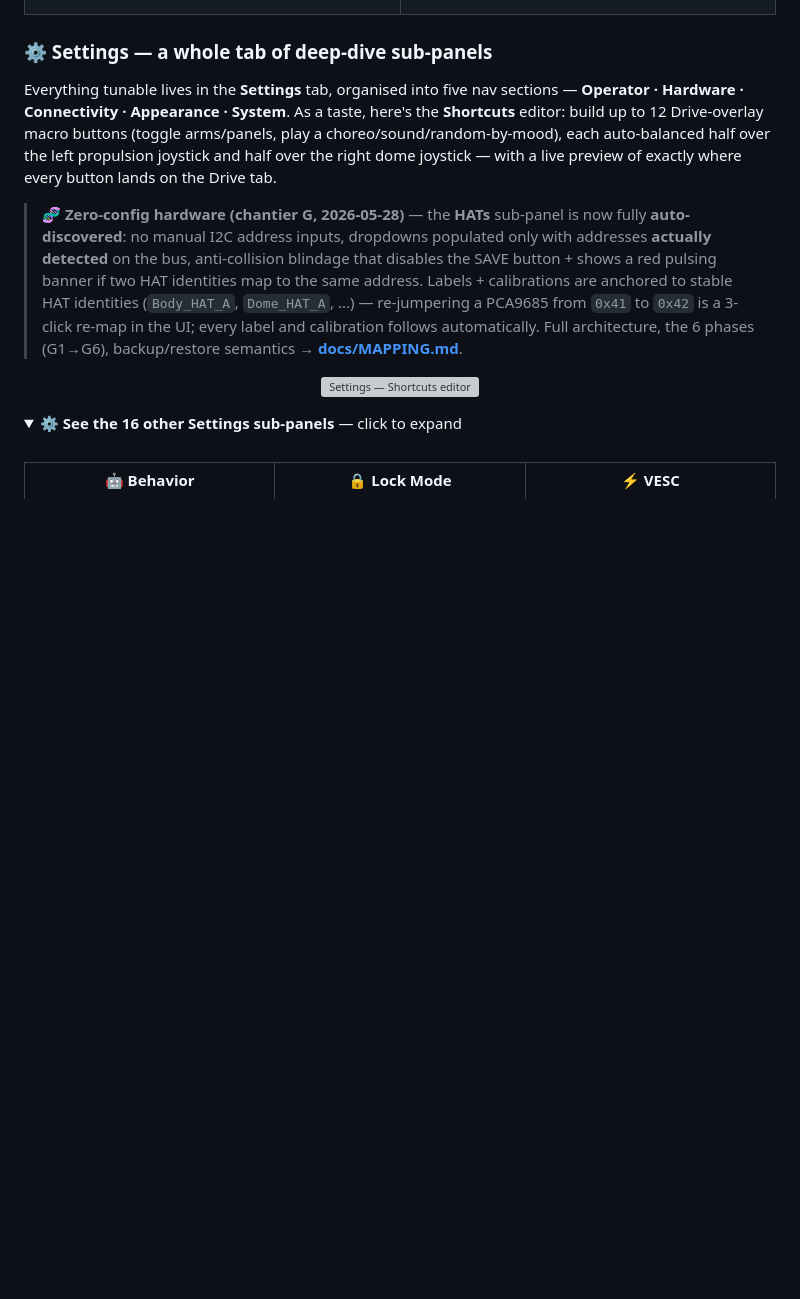
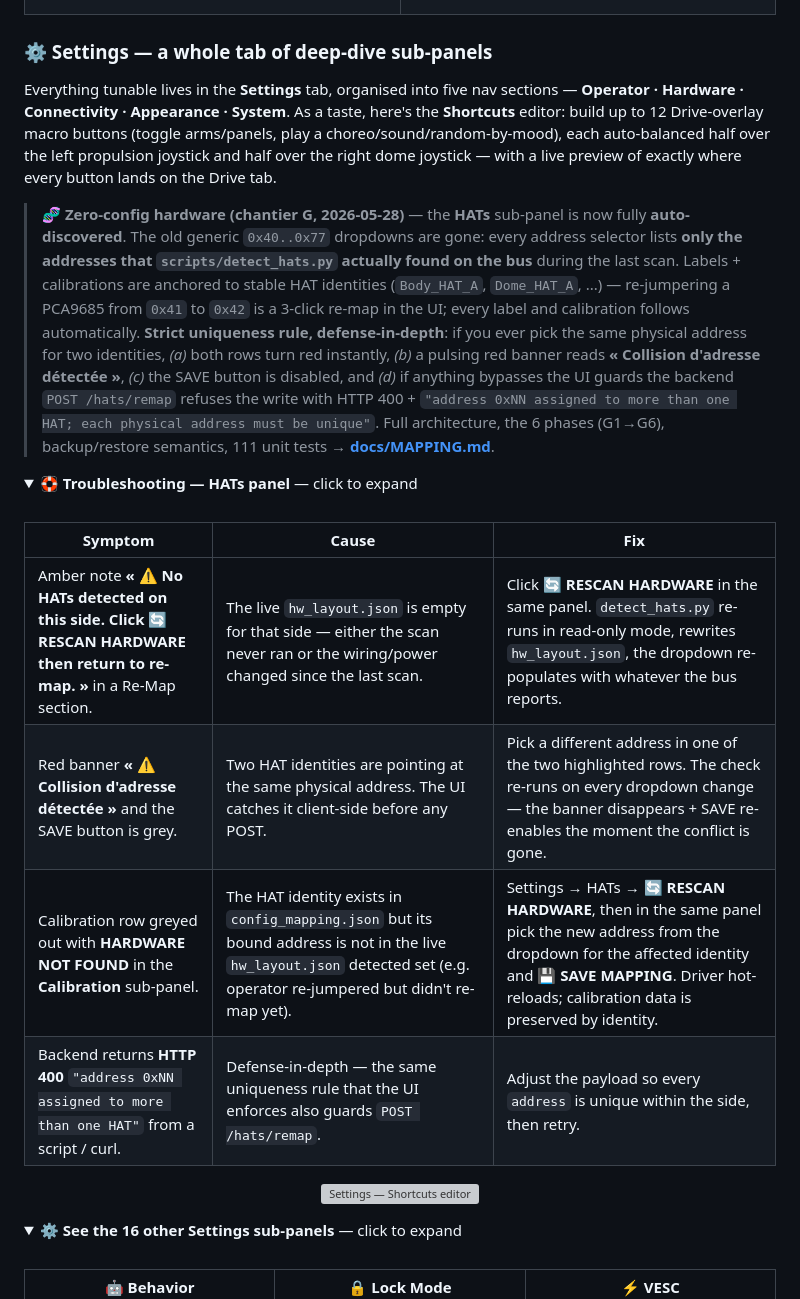
Before and after one commit to RickDnamps/AstromechOS, a Markdown page: README.md, the part around one of its changes. GitHub-like rendering; folded sections open; blank space fills up the shorter version; grey boxes are pictures that could not be loaded.

Commit message:
docs: regenerate screenshots + harden HATs section
33/33 Screenshots regenerated via tools/refresh_screenshots.py
following the chantier G blindage commits 15fd626 (anti-collision
+ filtering) and 5ff42fd (MOTD network labels). The HATs panel
screenshot now shows the new zero-config layout: auto-discovered
status table at top, Master + Slave Re-Map editors below, each
with dropdowns filtered to only-detected addresses.

README.md updates:
  - HATs panel caption refreshed: 'Zero-config · auto-discovered
    · Re-Map identity <-> address' (was: 'I2C servo/motor HAT
    addresses · UART latency' which described the pre-G layout).
  - Existing chantier G callout expanded:
      * Spells out the dropdown filter: 'every address selector
        lists only the addresses that scripts/detect_hats.py
        actually found on the bus during the last scan'.
      * Documents the 4-step uniqueness rule cascade (red rows ->
        red banner 'Collision d'adresse détectée' -> SAVE disabled
        -> backend 400 with the canonical message).
  - New collapsible 'Troubleshooting -- HATs panel' table covering
    the four operator-visible failure modes:
      * Amber 'Run RESCAN HARDWARE first' note.
      * Red 'Collision d'adresse détectée' banner.
      * 'HARDWARE NOT FOUND' on a Calibration row.
      * Backend HTTP 400 from a script bypass.
    Each row gives cause + fix, links the same recovery path
    (RESCAN -> RE-MAP -> SAVE) that docs/MAPPING.md documents in
    full.

No code changes. All 33 PNGs overwrite in place — no new
filenames, no git case collision. Screenshot regeneration uses
the same canonical Playwright tool (gitignored, holds local SSH
creds) bd memory ui-screenshot-automation-playwright documents.

```diff
--- a/README.md
+++ b/README.md
@@ -195,4 +195,17 @@ Tap the **ADMIN** icon from any tab to unlock editing/upload across Settings and
 
 Everything tunable lives in the **Settings** tab, organised into five nav sections — **Operator · Hardware · Connectivity · Appearance · System**. As a taste, here's the **Shortcuts** editor: build up to 12 Drive-overlay macro buttons (toggle arms/panels, play a choreo/sound/random-by-mood), each auto-balanced half over the left propulsion joystick and half over the right dome joystick — with a live preview of exactly where every button lands on the Drive tab.
 
-> 🧬 **Zero-config hardware (chantier G, 2026-05-28)** — the **HATs** sub-panel is now fully **auto-discovered**: no manual I2C address inputs, dropdowns populated only with addresses **actually detected** on the bus, anti-collision blindage that disables the SAVE button + shows a red pulsing banner if two HAT identities map to the same address. Labels + calibrations are anchored to stable HAT identities (`Body_HAT_A`, `Dome_HAT_A`, ...) — re-jumpering a PCA9685 from `0x41` to `0x42` is a 3-click re-map in the UI; every label and calibration follows automatically. Full architecture, the 6 phases (G1→G6), backup/restore semantics → **[docs/MAPPING.md](docs/MAPPING.md)**.
+> 🧬 **Zero-config hardware (chantier G, 2026-05-28)** — the **HATs** sub-panel is now fully **auto-discovered**. The old generic `0x40..0x77` dropdowns are gone: every address selector lists **only the addresses that `scripts/detect_hats.py` actually found on the bus** during the last scan. Labels + calibrations are anchored to stable HAT identities (`Body_HAT_A`, `Dome_HAT_A`, ...) — re-jumpering a PCA9685 from `0x41` to `0x42` is a 3-click re-map in the UI; every label and calibration follows automatically. **Strict uniqueness rule, defense-in-depth**: if you ever pick the same physical address for two identities, *(a)* both rows turn red instantly, *(b)* a pulsing red banner reads **« Collision d'adresse détectée »**, *(c)* the SAVE button is disabled, and *(d)* if anything bypasses the UI guards the backend `POST /hats/remap` refuses the write with HTTP 400 + `"address 0xNN assigned to more than one HAT; each physical address must be unique"`. Full architecture, the 6 phases (G1→G6), backup/restore semantics, 111 unit tests → **[docs/MAPPING.md](docs/MAPPING.md)**.
+
+<details>
+<summary><b>🛟 Troubleshooting — HATs panel</b> — click to expand</summary>
+
+<br>
+
+| Symptom | Cause | Fix |
+|---|---|---|
+| Amber note **« ⚠ No HATs detected on this side. Click 🔄 RESCAN HARDWARE then return to re-map. »** in a Re-Map section. | The live `hw_layout.json` is empty for that side — either the scan never ran or the wiring/power changed since the last scan. | Click **🔄 RESCAN HARDWARE** in the same panel. `detect_hats.py` re-runs in read-only mode, rewrites `hw_layout.json`, the dropdown re-populates with whatever the bus reports. |
+| Red banner **« ⚠ Collision d'adresse détectée »** and the SAVE button is grey. | Two HAT identities are pointing at the same physical address. The UI catches it client-side before any POST. | Pick a different address in one of the two highlighted rows. The check re-runs on every dropdown change — the banner disappears + SAVE re-enables the moment the conflict is gone. |
+| Calibration row greyed out with **HARDWARE NOT FOUND** in the **Calibration** sub-panel. | The HAT identity exists in `config_mapping.json` but its bound address is not in the live `hw_layout.json` detected set (e.g. operator re-jumpered but didn't re-map yet). | Settings → HATs → **🔄 RESCAN HARDWARE**, then in the same panel pick the new address from the dropdown for the affected identity and **💾 SAVE MAPPING**. Driver hot-reloads; calibration data is preserved by identity. |
+| Backend returns **HTTP 400** `"address 0xNN assigned to more than one HAT"` from a script / curl. | Defense-in-depth — the same uniqueness rule that the UI enforces also guards `POST /hats/remap`. | Adjust the payload so every `address` is unique within the side, then retry. |
+
```
Also changed, not shown: other parts of README.md (+2 -1 lines).
